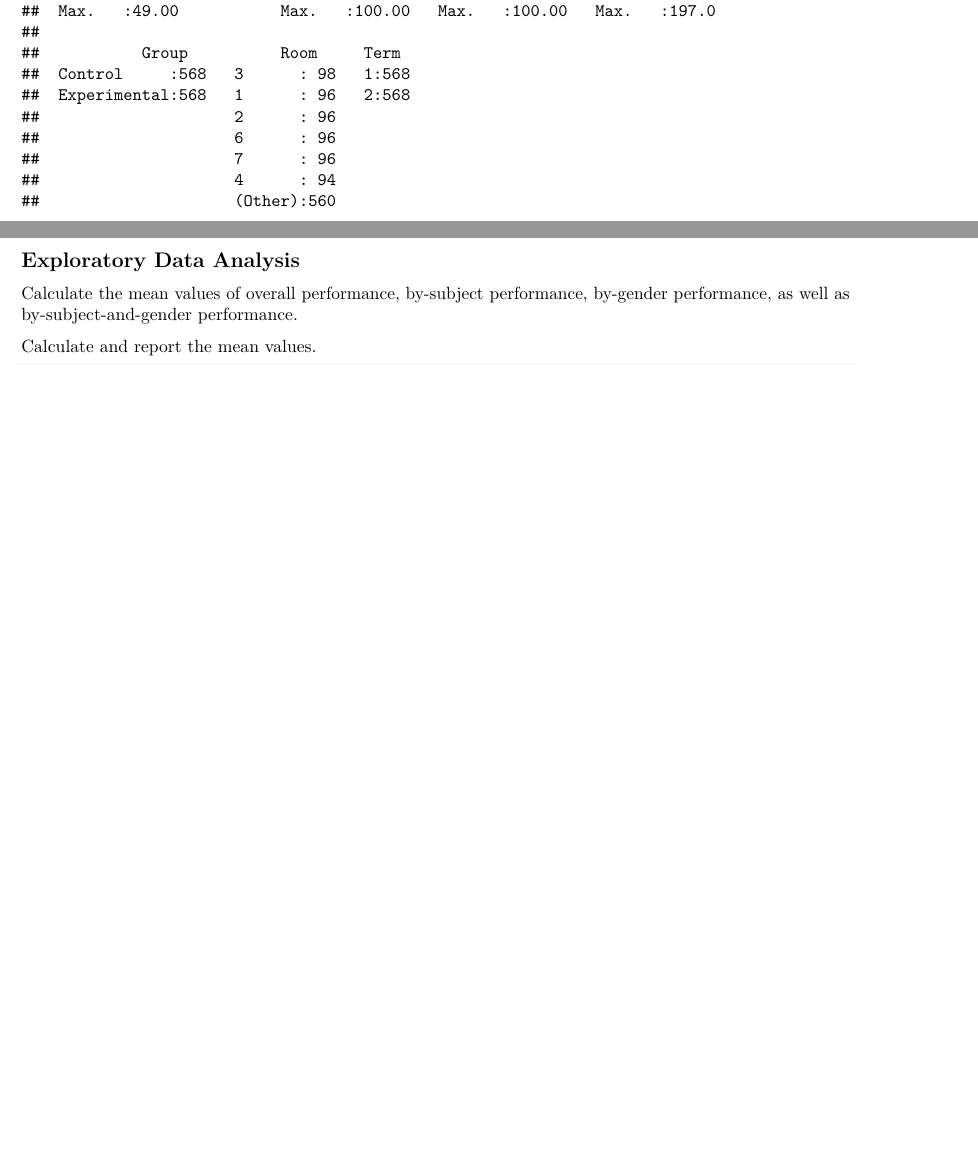
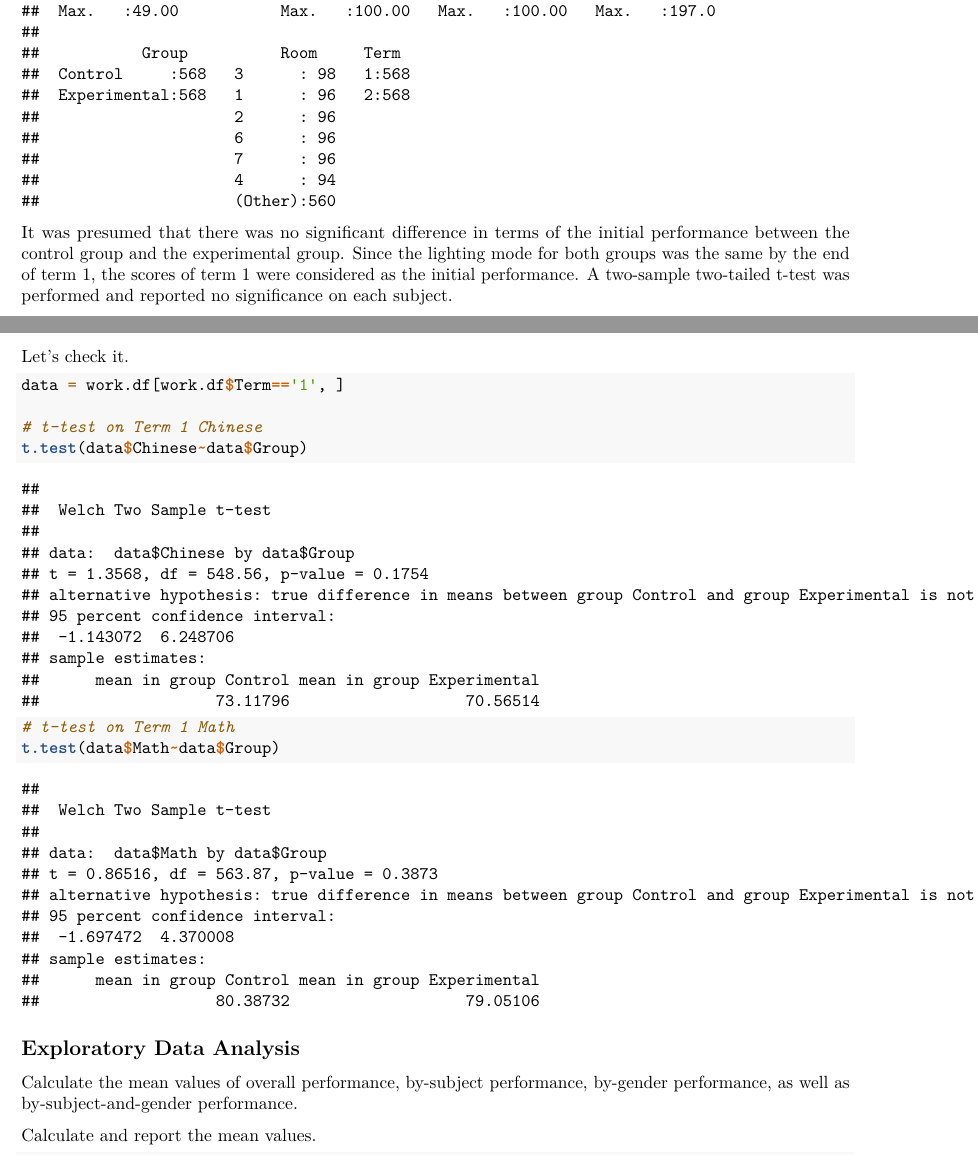
Before and after one commit to sunbaoshi1975/UWThesisDataset, an R Markdown document (explore.Rmd): two parts of pages 3 and 4 of 12 before the commit and two parts of pages 3 and 4 of 13 after it, joined at a grey line, cut so that both start at the same text, the shorter picture padded with empty space. Rendered offline with R 4.5, knitr and Pandoc, then LaTeX, with nearby package versions.

Commit message:
add t-test for initial performance

````diff
--- a/explore.Rmd
+++ b/explore.Rmd
@@ -151,6 +151,21 @@ head(work.df)
 tail(work.df)
 summary(work.df)
 ```
+It was presumed that there was no significant difference in terms of the initial performance between the control group and the experimental group. Since the lighting mode for both groups was the same by the end of term 1, the scores of term 1 were considered as the initial performance. A two-sample two-tailed t-test was performed and reported no significance on each subject.
+
+Let's check it.
+
+```{r priori_tTest, echo=TRUE}
+
+data = work.df[work.df$Term=='1', ]
+
+# t-test on Term 1 Chinese
+t.test(data$Chinese~data$Group)
+
+# t-test on Term 1 Math
+t.test(data$Math~data$Group)
+
+```
 
 ## Exploratory Data Analysis
 
````
Also changed, not shown: explore.Rmd (1 more changed lines).
